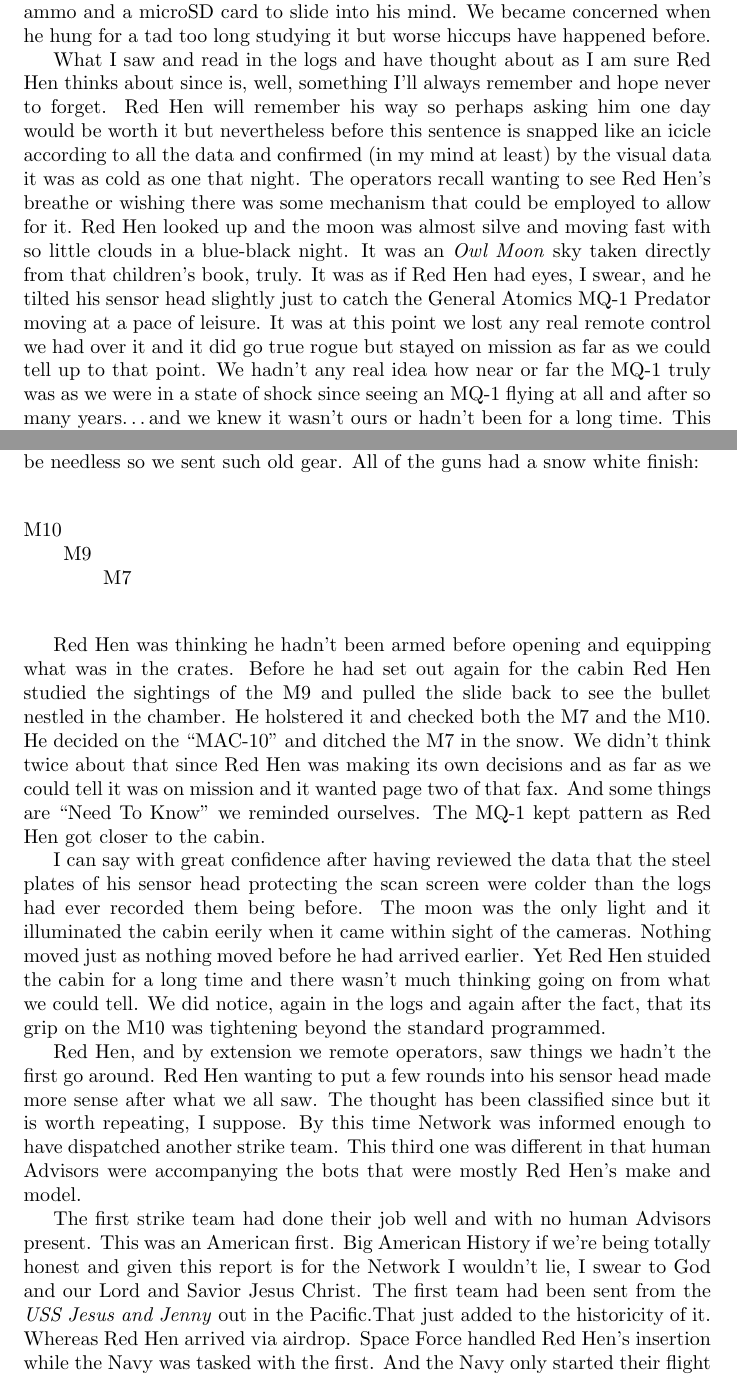
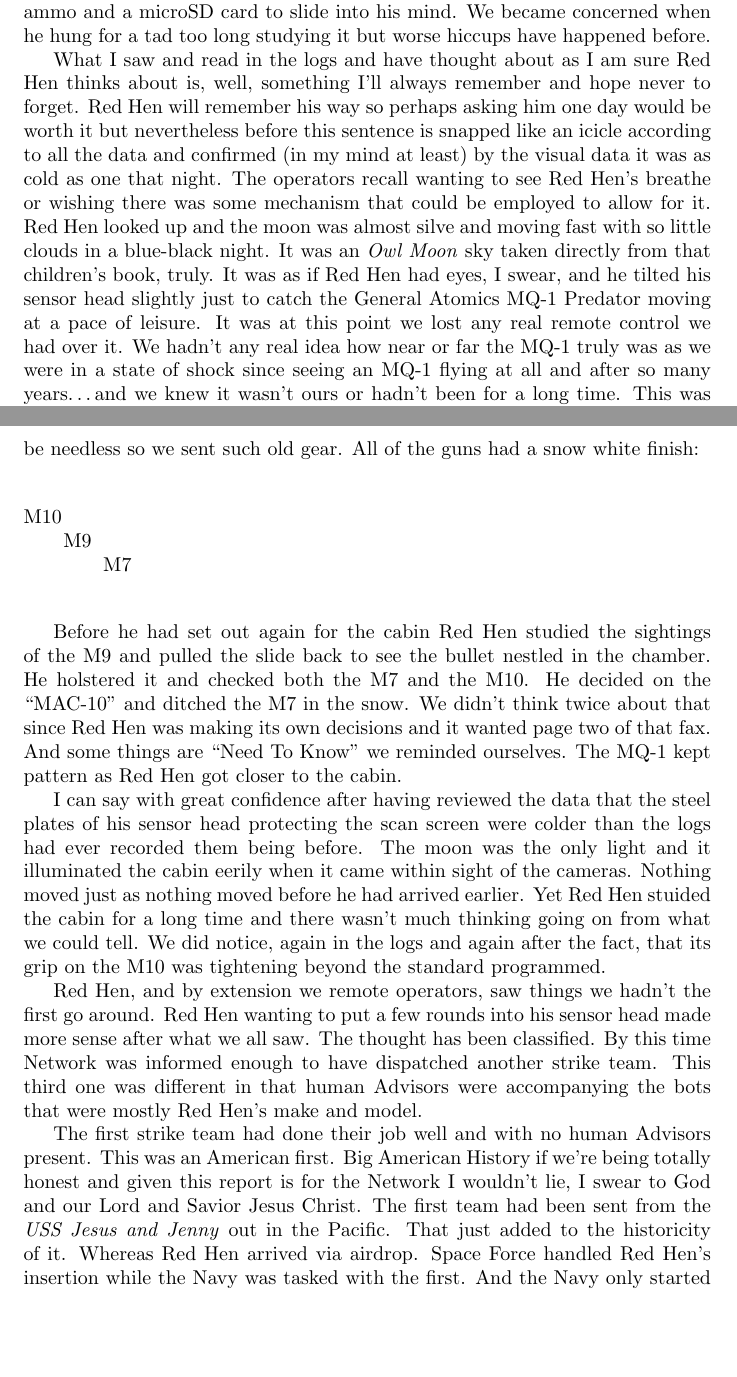
Before and after one commit to rjpcasalino/startLaTeX, a LaTeX document (redhen.tex): two parts of pages 4 and 5 of 7, joined at a grey line, cut so that both start at the same text, the shorter picture padded with empty space. Compiled offline with pdfLaTeX.

Commit message:
more edits

```diff
--- a/redhen.tex
+++ b/redhen.tex
@@ -36,7 +36,7 @@ Red Hen started across Red Mountain toward McNamara Hut. Extract was there and t
 
 He sat down and unloaded the contents of each carefully. Weapons and ammo and a microSD card to slide into his mind. We became concerned when he hung for a tad too long studying it but worse hiccups have happened before.
 
-What I saw and read in the logs and have thought about as I am sure Red Hen thinks about since is, well, something I'll always remember and hope never to forget. Red Hen will remember his way so perhaps asking him one day would be worth it but nevertheless before this sentence is snapped like an icicle according to all the data and confirmed (in my mind at least) by the visual data it was as cold as one that night. The operators recall wanting to see Red Hen's breathe or wishing there was some mechanism that could be employed to allow for it. Red Hen looked up and the moon was almost silve and moving fast with so little clouds in a blue-black night. It was an \textit{Owl Moon} sky taken directly from that children's book, truly. It was as if Red Hen had eyes, I swear, and he tilted his sensor head slightly just to catch the General Atomics MQ-1 Predator moving at a pace of leisure. It was at this point we lost any real remote control we had over it and it did go true rogue but stayed on mission as far as we could tell up to that point. We hadn't any real idea how near or far the MQ-1 truly was as we were in a state of shock since seeing an MQ-1 flying at all and after so many years\dots and we knew it wasn't ours or hadn't been for a long time. This was Occupied Territory of the United States (OTUS) and had been for as long as any of us operators could remember. Red Hen judged it wasn't in too much danger of the Zuni rocket that had been modified and attached to the MQ-1 (we learned all about it much later) and decided to open its sensor head and scan the fax it had been handling. It wasn't any surprise why the designers had added this screen to Red Hen's head to be thrust open and closed as that was the Hollywood slop they were taught on. In any case, it allowed us to actually scan the fax for upload and to glean its physical proprieties; truly a marvelous thing. Red Hen had enough time for this and kept watch on the MQ-1 as it sailed across the chilly night sky and the owl moon in a holding pattern. By God, it was in a holding pattern we couldn't comprehend. We all watched it over and over again. It was as if Red Hen were framing us the shots of a movie so serene. Its onboard cameras had never recorded anything like it. Network was abuzz. Why had Red Hen waited to physically scan the fax now? We didn't know but surely all understand we were doing our best at the time to report it via Network and even hard line. We learned later that Wider Network and Red Hen had been pinging and we surmised whatever pinged Red Hen pinged him for this. Red Hen's thinking (at least then) was always available to us but it was moving like an old fashioned ticker tape we ignored being so consumed by our own screens and monitors. His thinking was right there and hadn't been scrambled. Looking back at that tape or scroll of thought we saw that Red Hen knew there was a page missing from the fax so he sucked back in his scan screen and shut his sensor head and made his way back toward the cabin looking like MacArthur wading ashore.
+What I saw and read in the logs and have thought about as I am sure Red Hen thinks about is, well, something I'll always remember and hope never to forget. Red Hen will remember his way so perhaps asking him one day would be worth it but nevertheless before this sentence is snapped like an icicle according to all the data and confirmed (in my mind at least) by the visual data it was as cold as one that night. The operators recall wanting to see Red Hen's breathe or wishing there was some mechanism that could be employed to allow for it. Red Hen looked up and the moon was almost silve and moving fast with so little clouds in a blue-black night. It was an \textit{Owl Moon} sky taken directly from that children's book, truly. It was as if Red Hen had eyes, I swear, and he tilted his sensor head slightly just to catch the General Atomics MQ-1 Predator moving at a pace of leisure. It was at this point we lost any real remote control we had over it. We hadn't any real idea how near or far the MQ-1 truly was as we were in a state of shock since seeing an MQ-1 flying at all and after so many years\dots and we knew it wasn't ours or hadn't been for a long time. This was Occupied Territory of the United States (OTUS) and had been for as long as any of us operators could remember. Red Hen judged it wasn't in too much danger of the Zuni rocket that had been modified and attached to the MQ-1 (we learned all about it much later) and decided to open its sensor head and scan the fax it had been handling. It wasn't any surprise why the designers had added this screen to Red Hen's head to be thrust open and closed as that was the Hollywood slop they were taught on. In any case, it allowed us to actually scan the fax for upload and to glean its physical proprieties; truly a marvelous thing. Red Hen had enough time for this and kept watch on the MQ-1 as it sailed across the chilly night sky and the owl moon in a holding pattern. By God, it was in a holding pattern we couldn't comprehend. We all watched it over and over again. It was as if Red Hen were framing us the shots of a movie so serene. Its onboard cameras had never recorded anything like it. Network was abuzz. Why had Red Hen waited to physically scan the fax now? We didn't know but surely all understand we were doing our best at the time to report it via Network and even hard line. We learned later that Wider Network and Red Hen had been pinging and we surmised whatever pinged Red Hen pinged him for this. Red Hen's thinking (at least then) was always available to us but it was moving like an old fashioned ticker tape we ignored being so consumed by our own screens and monitors. His thinking was right there and hadn't been scrambled. Looking back at that tape or scroll of thought we saw that Red Hen knew there was a page missing from the fax so he sucked back in his scan screen and shut his sensor head and made his way back toward the cabin looking like MacArthur wading ashore.
 
 The MQ-1 was monitoring it all. Red Hen showed no real concern about that although he had armed itself with the equipment we had thought would be needless so we sent such old gear. All of the guns had a snow white finish:
 
@@ -47,11 +47,11 @@ The MQ-1 was monitoring it all. Red Hen showed no real concern about that althou
 \> \> \> M7 \+ \+ \+ \\
 \end{tabbing}
 
-Red Hen was thinking he hadn't been armed before opening and equipping what was in the crates. Before he had set out again for the cabin Red Hen studied the sightings of the M9 and pulled the slide back to see the bullet nestled in the chamber. He holstered it and checked both the M7 and the M10. He decided on the ``MAC-10'' and ditched the M7 in the snow. We didn't think twice about that since Red Hen was making its own decisions and as far as we could tell it was on mission and it wanted page two of that fax. And some things are ``Need To Know'' we reminded ourselves. The MQ-1 kept pattern as Red Hen got closer to the cabin.
+Before he had set out again for the cabin Red Hen studied the sightings of the M9 and pulled the slide back to see the bullet nestled in the chamber. He holstered it and checked both the M7 and the M10. He decided on the ``MAC-10'' and ditched the M7 in the snow. We didn't think twice about that since Red Hen was making its own decisions and it wanted page two of that fax. And some things are ``Need To Know'' we reminded ourselves. The MQ-1 kept pattern as Red Hen got closer to the cabin.
 
 I can say with great confidence after having reviewed the data that the steel plates of his sensor head protecting the scan screen were colder than the logs had ever recorded them being before. The moon was the only light and it illuminated the cabin eerily when it came within sight of the cameras. Nothing moved just as nothing moved before he had arrived earlier. Yet Red Hen stuided the cabin for a long time and there wasn't much thinking going on from what we could tell. We did notice, again in the logs and again after the fact, that its grip on the M10 was tightening beyond the standard programmed.
 
-Red Hen, and by extension we remote operators, saw things we hadn't the first go around. Red Hen wanting to put a few rounds into his sensor head made more sense after what we all saw. The thought has been classified since but it is worth repeating, I suppose. By this time Network was informed enough to have dispatched another strike team. This third one was different in that human Advisors were accompanying the bots that were mostly Red Hen's make and model.
+Red Hen, and by extension we remote operators, saw things we hadn't the first go around. Red Hen wanting to put a few rounds into his sensor head made more sense after what we all saw. The thought has been classified. By this time Network was informed enough to have dispatched another strike team. This third one was different in that human Advisors were accompanying the bots that were mostly Red Hen's make and model.
 
-The first strike team had done their job well and with no human Advisors present. This was an American first. Big American History if we're being totally honest and given this report is for the Network I wouldn't lie, I swear to God and our Lord and Savior Jesus Christ. The first team had been sent from the \textit{USS Jesus and Jenny} out in the Pacific.That just added to the historicity of it. Whereas Red Hen arrived via airdrop. Space Force handled Red Hen's insertion while the Navy was tasked with the first. And the Navy only started their flight when Red Hen was close enough; it had been hiking for a few days. Just the way it was. Navy boys said they'd get in and out. They pretty much did, I suppose but that MQ-1 had us wondering if they really had.
+The first strike team had done their job well and with no human Advisors present. This was an American first. Big American History if we're being totally honest and given this report is for the Network I wouldn't lie, I swear to God and our Lord and Savior Jesus Christ. The first team had been sent from the \textit{USS Jesus and Jenny} out in the Pacific. That just added to the historicity of it. Whereas Red Hen arrived via airdrop. Space Force handled Red Hen's insertion while the Navy was tasked with the first. And the Navy only started their flight when Red Hen was close enough; it had been hiking for a few days. Just the way it was. Navy boys said they'd get in and out. They pretty much did, I suppose but that MQ-1 had us wondering if they really had.
 
```
Also changed, not shown: redhen.tex (4 more changed lines).
